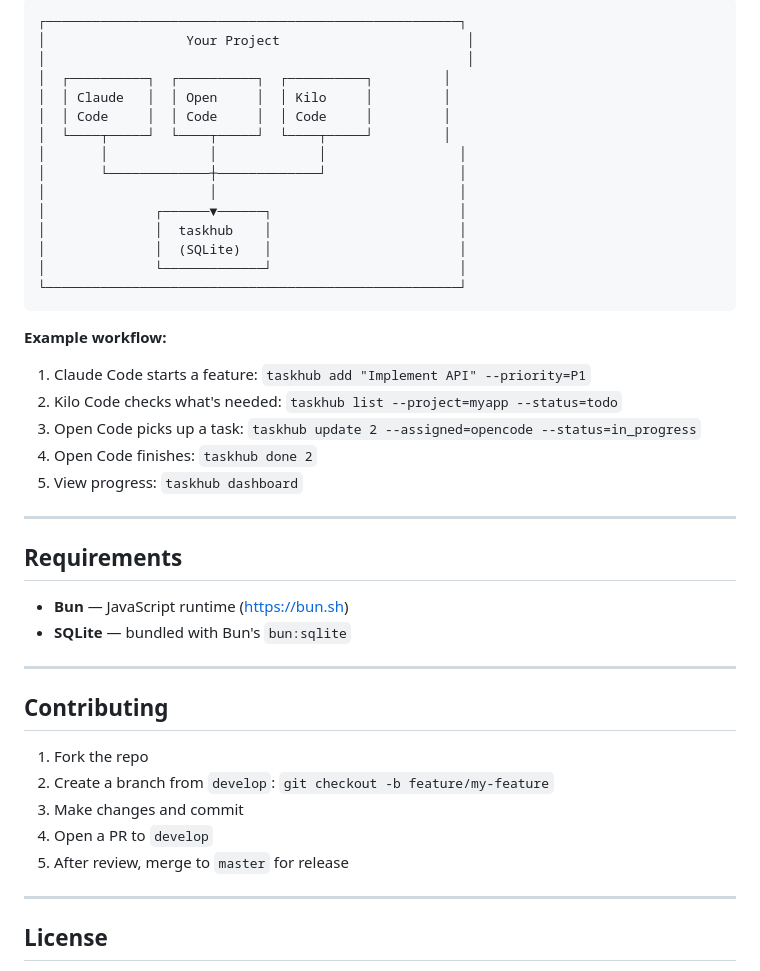
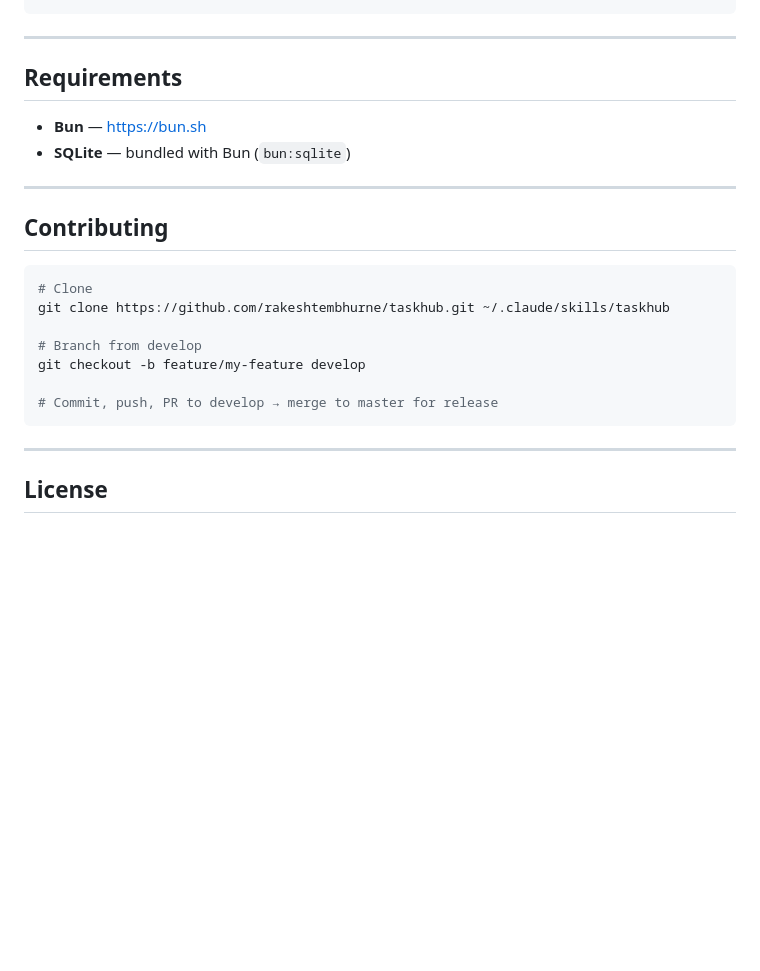
Before and after one commit to rakeshtembhurne/taskhub, a Markdown page: README.md, the part around one of its changes. GitHub-like rendering; blank space fills up the shorter version.

````diff
--- a/README.md
+++ b/README.md
@@ -161,44 +177,25 @@ taskhub/
 ```
-┌─────────────────────────────────────────────────────┐
-│                  Your Project                        │
-│                                                      │
-│  ┌──────────┐  ┌──────────┐  ┌──────────┐         │
-│  │ Claude   │  │ Open     │  │ Kilo     │         │
-│  │ Code     │  │ Code     │  │ Code     │         │
-│  └────┬─────┘  └────┬─────┘  └────┬─────┘         │
-│       │             │             │                 │
-│       └─────────────┼─────────────┘                 │
-│                     │                               │
-│              ┌──────▼──────┐                        │
-│              │  taskhub    │                        │
-│              │  (SQLite)   │                        │
-│              └─────────────┘                        │
-└─────────────────────────────────────────────────────┘
-```
-
-**Example workflow:**
-1. Claude Code starts a feature: `taskhub add "Implement API" --priority=P1`
-2. Kilo Code checks what's needed: `taskhub list --project=myapp --status=todo`
-3. Open Code picks up a task: `taskhub update 2 --assigned=opencode --status=in_progress`
-4. Open Code finishes: `taskhub done 2`
-5. View progress: `taskhub dashboard`
 
 ---
 
 ## Requirements
 
-- **Bun** — JavaScript runtime (https://bun.sh)
-- **SQLite** — bundled with Bun's `bun:sqlite`
+- **Bun** — https://bun.sh
+- **SQLite** — bundled with Bun (`bun:sqlite`)
 
 ---
 
 ## Contributing
 
-1. Fork the repo
-2. Create a branch from `develop`: `git checkout -b feature/my-feature`
-3. Make changes and commit
-4. Open a PR to `develop`
-5. After review, merge to `master` for release
+```bash
+# Clone
+git clone https://github.com/rakeshtembhurne/taskhub.git ~/.claude/skills/taskhub
+
+# Branch from develop
+git checkout -b feature/my-feature develop
+
+# Commit, push, PR to develop → merge to master for release
+```
 
 ---
 
````
Also changed, not shown: other parts of README.md (+119 -103 lines).
